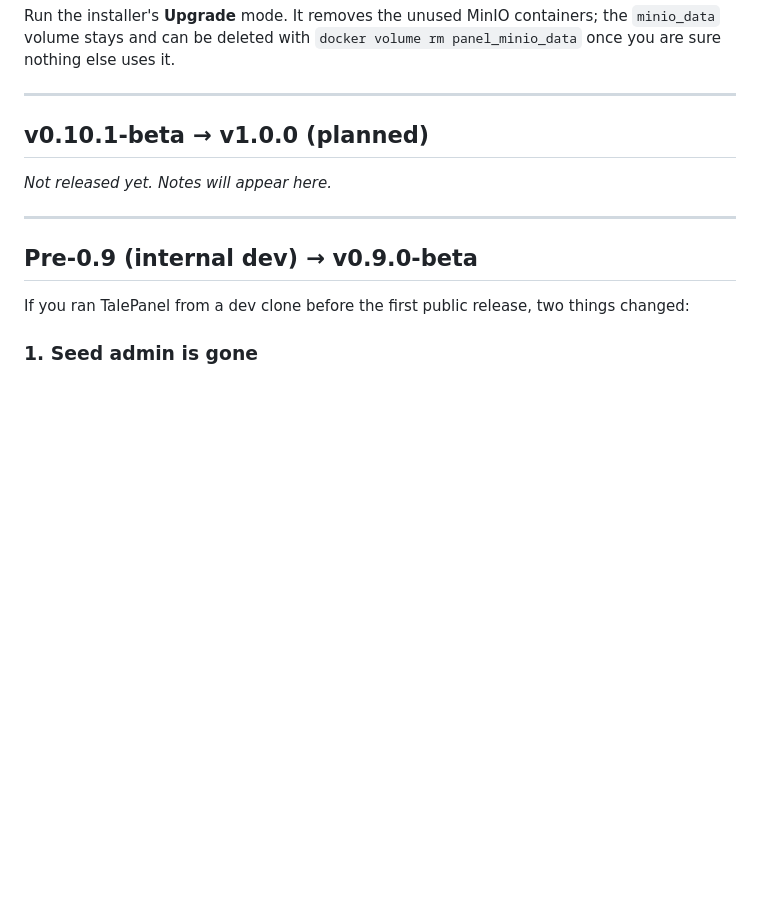
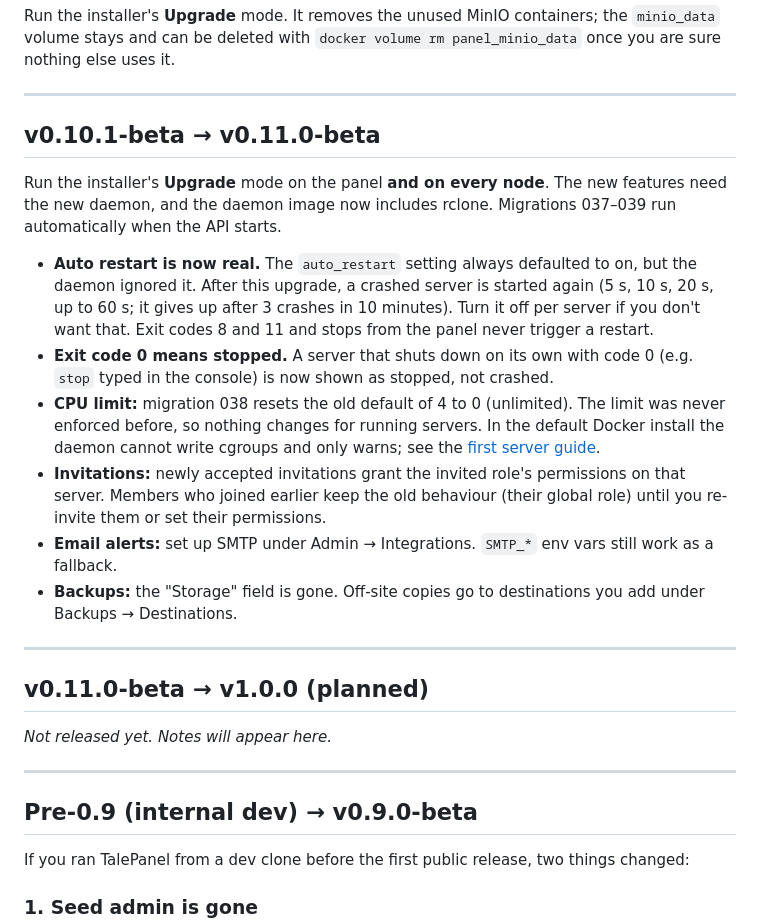
Before and after one commit to BitaceS/talepanel, a Markdown page: UPGRADING.md, the part around the change. Drawn GitHub-style; blank space fills up the shorter version.

Commit message:
release: v0.11.0-beta

```diff
--- a/UPGRADING.md
+++ b/UPGRADING.md
@@ -53,7 +53,20 @@ Run the installer's **Upgrade** mode. It removes the unused MinIO containers; th
 
 ---
 
-## v0.10.1-beta → v1.0.0 (planned)
+## v0.10.1-beta → v0.11.0-beta
+
+Run the installer's **Upgrade** mode on the panel **and on every node**. The new features need the new daemon, and the daemon image now includes rclone. Migrations 037–039 run automatically when the API starts.
+
+- **Auto restart is now real.** The `auto_restart` setting always defaulted to on, but the daemon ignored it. After this upgrade, a crashed server is started again (5 s, 10 s, 20 s, up to 60 s; it gives up after 3 crashes in 10 minutes). Turn it off per server if you don't want that. Exit codes 8 and 11 and stops from the panel never trigger a restart.
+- **Exit code 0 means stopped.** A server that shuts down on its own with code 0 (e.g. `stop` typed in the console) is now shown as stopped, not crashed.
+- **CPU limit:** migration 038 resets the old default of 4 to 0 (unlimited). The limit was never enforced before, so nothing changes for running servers. In the default Docker install the daemon cannot write cgroups and only warns; see the [first server guide](https://talepanel.com/docs/start/first-server/).
+- **Invitations:** newly accepted invitations grant the invited role's permissions on that server. Members who joined earlier keep the old behaviour (their global role) until you re-invite them or set their permissions.
+- **Email alerts:** set up SMTP under Admin → Integrations. `SMTP_*` env vars still work as a fallback.
+- **Backups:** the "Storage" field is gone. Off-site copies go to destinations you add under Backups → Destinations.
+
+---
+
+## v0.11.0-beta → v1.0.0 (planned)
 
 _Not released yet. Notes will appear here._
 
```
Also changed, not shown: CHANGELOG.md (+4 -0 lines), README.md (+1 -1 lines).
